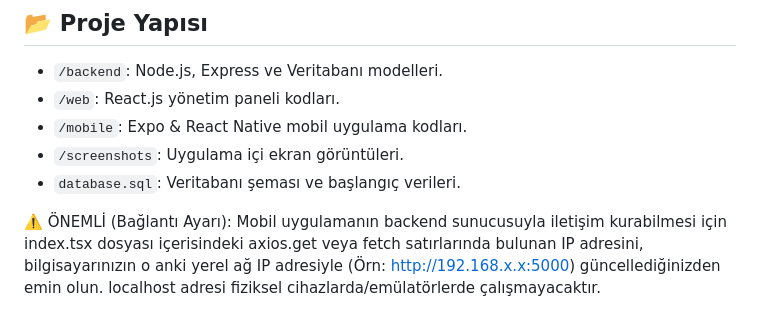
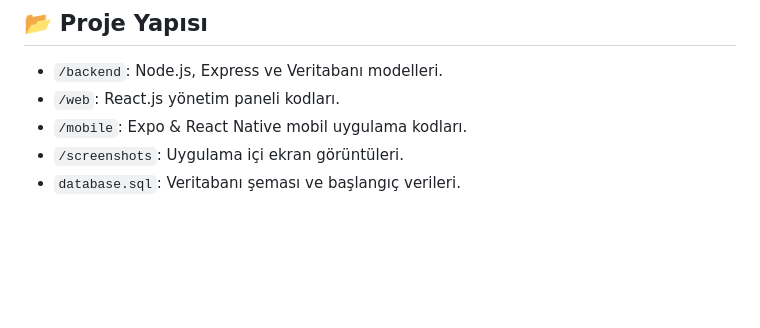
Before and after one commit to OsmanBzdmr/Ecocampus-Proje, a Markdown page: README.md, the part around the change. GitHub-like rendering; blank space fills up the shorter version.

```diff
--- a/README.md
+++ b/README.md
@@ -75,5 +75,3 @@ Projenin yerel ortamda (Localhost) hatasız çalışması için aşağıdaki ad
 * `/mobile`: Expo & React Native mobil uygulama kodları.
 * `/screenshots`: Uygulama içi ekran görüntüleri.
 * `database.sql`: Veritabanı şeması ve başlangıç verileri.
-
-⚠️ ÖNEMLİ (Bağlantı Ayarı): Mobil uygulamanın backend sunucusuyla iletişim kurabilmesi için index.tsx dosyası içerisindeki axios.get veya fetch satırlarında bulunan IP adresini, bilgisayarınızın o anki yerel ağ IP adresiyle (Örn: http://192.168.x.x:5000) güncellediğinizden emin olun. localhost adresi fiziksel cihazlarda/emülatörlerde çalışmayacaktır.
```
